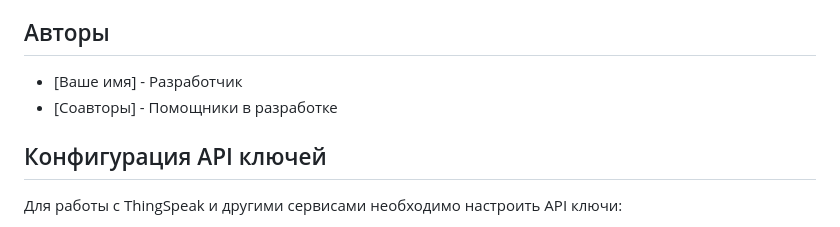
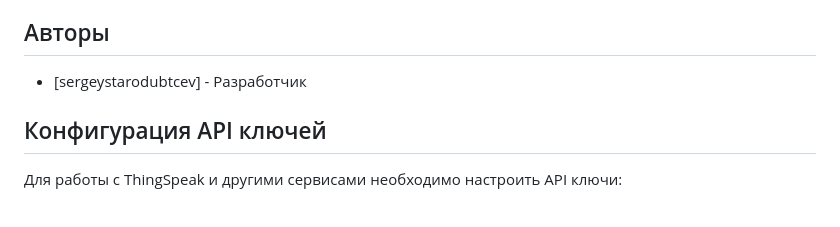
Before and after one commit to sergeystarodubtcev/AirPro, a Markdown page: README.md, the part around the change. GitHub-like rendering.

```diff
--- a/README.md
+++ b/README.md
@@ -96,8 +96,7 @@ MIT License
 
 ## Авторы
 
-- [Ваше имя] - Разработчик
-- [Соавторы] - Помощники в разработке
+- [sergeystarodubtcev] - Разработчик
 
 ## Конфигурация API ключей
 
```
